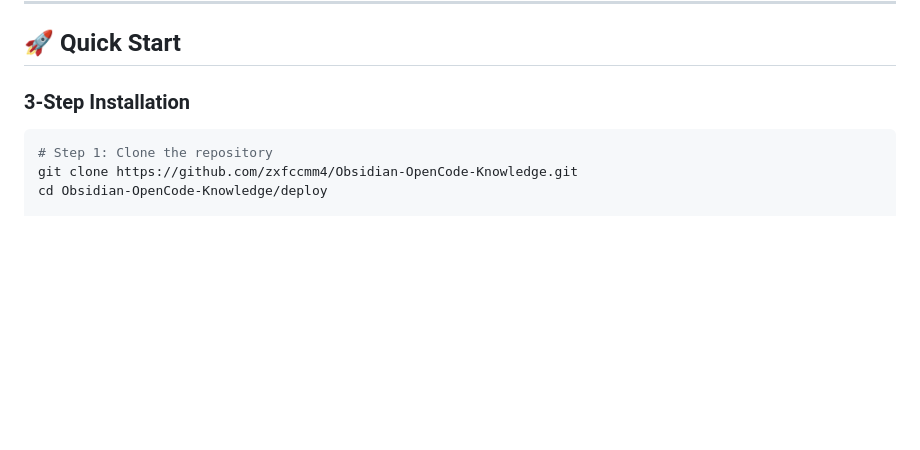
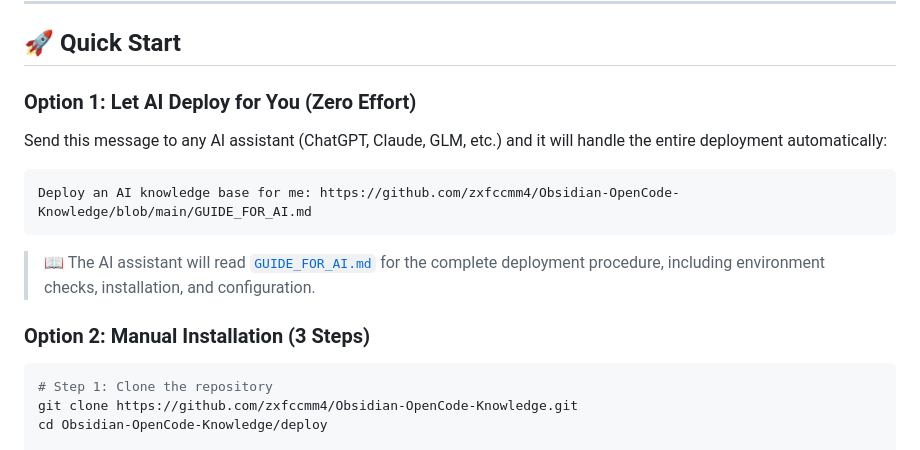
Before and after one commit to zxfccmm4/Obsidian-OpenCode-Knowledge, a Markdown page: README.en.md, the part around the change. Rendered like a GitHub page; blank space fills up the shorter version.

````diff
--- a/README.en.md
+++ b/README.en.md
@@ -26,7 +26,17 @@
 
 ## 🚀 Quick Start
 
-### 3-Step Installation
+### Option 1: Let AI Deploy for You (Zero Effort)
+
+Send this message to any AI assistant (ChatGPT, Claude, GLM, etc.) and it will handle the entire deployment automatically:
+
+```
+Deploy an AI knowledge base for me: https://github.com/zxfccmm4/Obsidian-OpenCode-Knowledge/blob/main/GUIDE_FOR_AI.md
+```
+
+> 📖 The AI assistant will read [`GUIDE_FOR_AI.md`](GUIDE_FOR_AI.md) for the complete deployment procedure, including environment checks, installation, and configuration.
+
+### Option 2: Manual Installation (3 Steps)
 
 ```bash
 # Step 1: Clone the repository
````
Also changed, not shown: README.md (+11 -1 lines).
